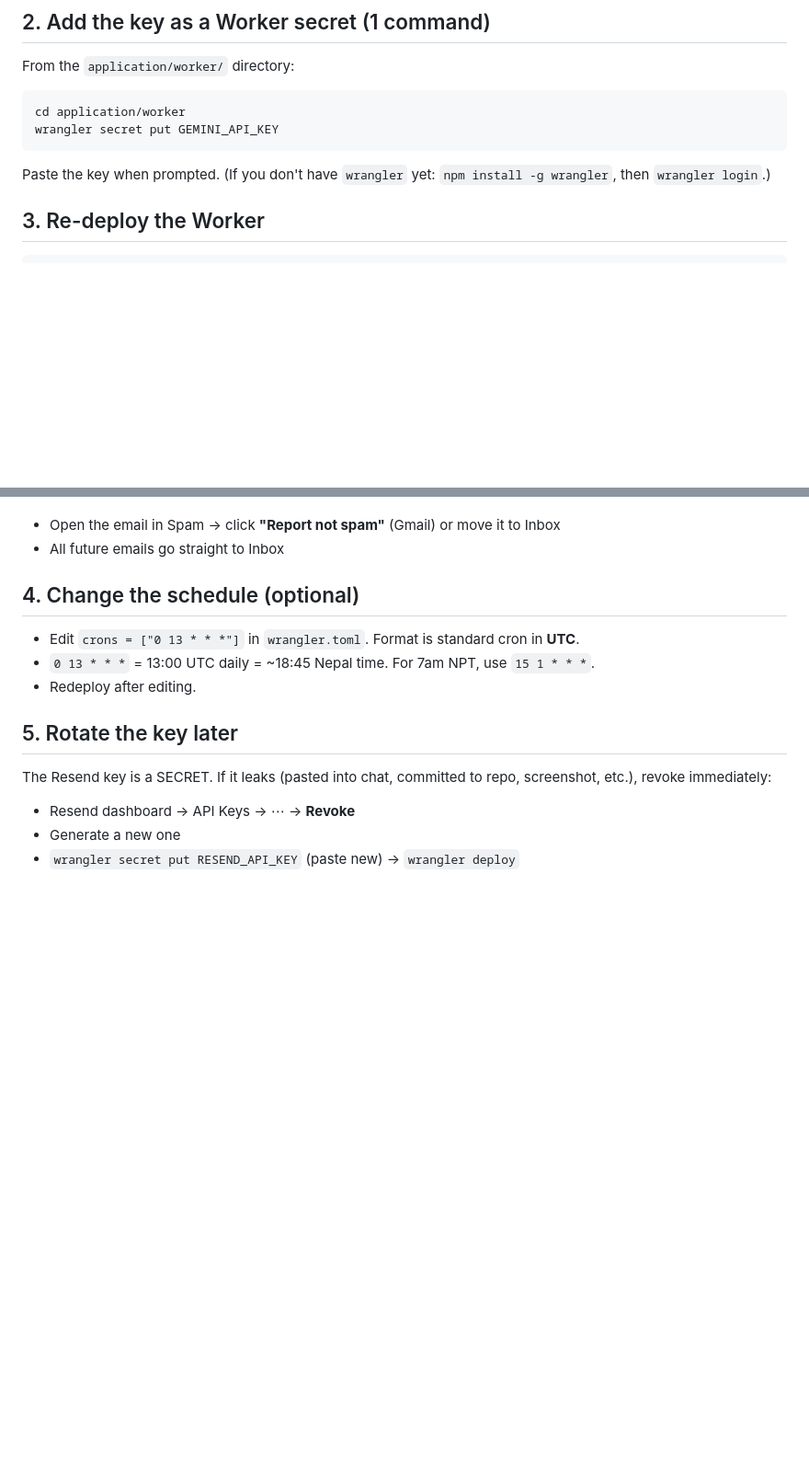
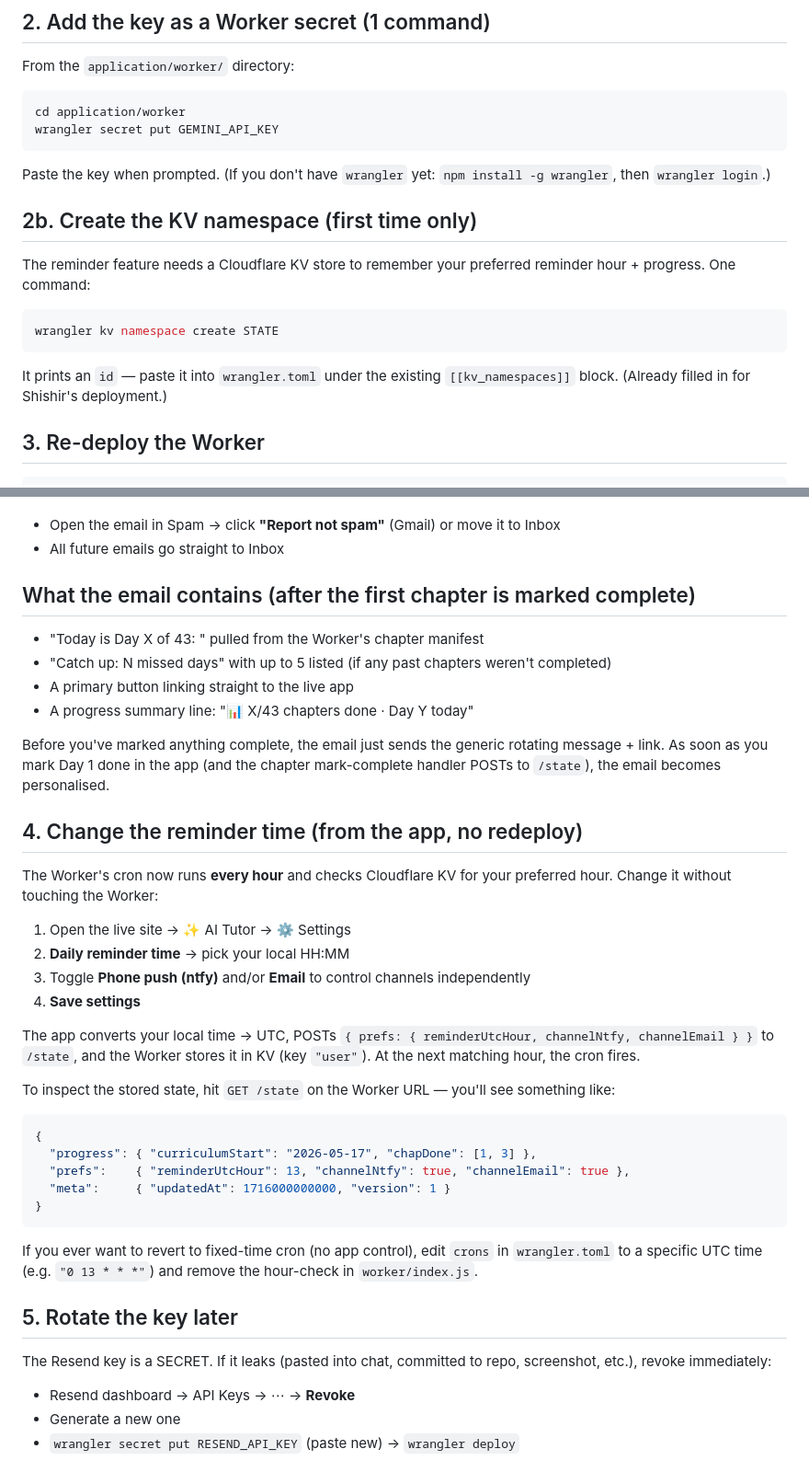
Before and after one commit to npl-shishir-paudel/nihongo-lab, a Markdown page: AI_SETUP.md, 2 parts joined by grey strips. Shown at 92% size. Rendered like a GitHub page; blank space fills up the shorter version.

````diff
--- a/AI_SETUP.md
+++ b/AI_SETUP.md
@@ -23,6 +23,16 @@ wrangler secret put GEMINI_API_KEY
 ```
 
 Paste the key when prompted. (If you don't have `wrangler` yet: `npm install -g wrangler`, then `wrangler login`.)
+
+## 2b. Create the KV namespace (first time only)
+
+The reminder feature needs a Cloudflare KV store to remember your preferred reminder hour + progress. One command:
+
+```bash
+wrangler kv namespace create STATE
+```
+
+It prints an `id` — paste it into `wrangler.toml` under the existing `[[kv_namespaces]]` block. (Already filled in for Shishir's deployment.)
 
 ## 3. Re-deploy the Worker
 
@@ -102,10 +112,34 @@ wrangler deploy
 - Open the email in Spam → click **"Report not spam"** (Gmail) or move it to Inbox
 - All future emails go straight to Inbox
 
-## 4. Change the schedule (optional)
-- Edit `crons = ["0 13 * * *"]` in `wrangler.toml`. Format is standard cron in **UTC**.
-- `0 13 * * *` = 13:00 UTC daily = ~18:45 Nepal time. For 7am NPT, use `15 1 * * *`.
-- Redeploy after editing.
+## What the email contains (after the first chapter is marked complete)
+- "Today is Day X of 43: <chapter title>" pulled from the Worker's chapter manifest
+- "Catch up: N missed days" with up to 5 listed (if any past chapters weren't completed)
+- A primary button linking straight to the live app
+- A progress summary line: "📊 X/43 chapters done · Day Y today"
+
+Before you've marked anything complete, the email just sends the generic rotating message + link. As soon as you mark Day 1 done in the app (and the chapter mark-complete handler POSTs to `/state`), the email becomes personalised.
+
+## 4. Change the reminder time (from the app, no redeploy)
+The Worker's cron now runs **every hour** and checks Cloudflare KV for your preferred hour. Change it without touching the Worker:
+
+1. Open the live site → ✨ AI Tutor → ⚙ Settings
+2. **Daily reminder time** → pick your local HH:MM
+3. Toggle **Phone push (ntfy)** and/or **Email** to control channels independently
+4. **Save settings**
+
+The app converts your local time → UTC, POSTs `{ prefs: { reminderUtcHour, channelNtfy, channelEmail } }` to `/state`, and the Worker stores it in KV (key `"user"`). At the next matching hour, the cron fires.
+
+To inspect the stored state, hit `GET /state` on the Worker URL — you'll see something like:
+```json
+{
+  "progress": { "curriculumStart": "2026-05-17", "chapDone": [1, 3] },
+  "prefs":    { "reminderUtcHour": 13, "channelNtfy": true, "channelEmail": true },
+  "meta":     { "updatedAt": 1716000000000, "version": 1 }
+}
+```
+
+If you ever want to revert to fixed-time cron (no app control), edit `crons` in `wrangler.toml` to a specific UTC time (e.g. `"0 13 * * *"`) and remove the hour-check in `worker/index.js`.
 
 ## 5. Rotate the key later
 The Resend key is a SECRET. If it leaks (pasted into chat, committed to repo, screenshot, etc.), revoke immediately:
````
Also changed, not shown: PROJECT.md (+52 -22 lines).
